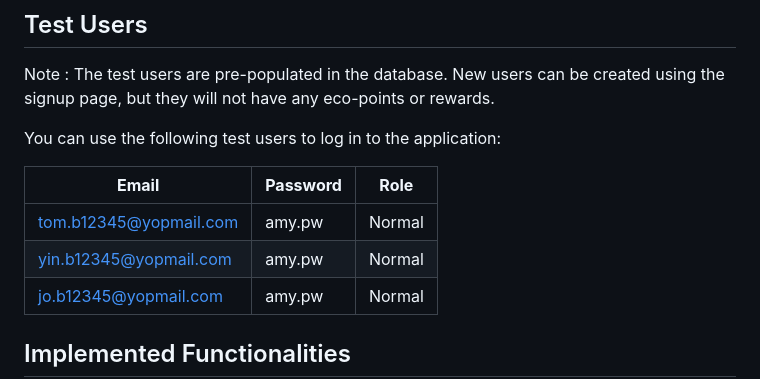
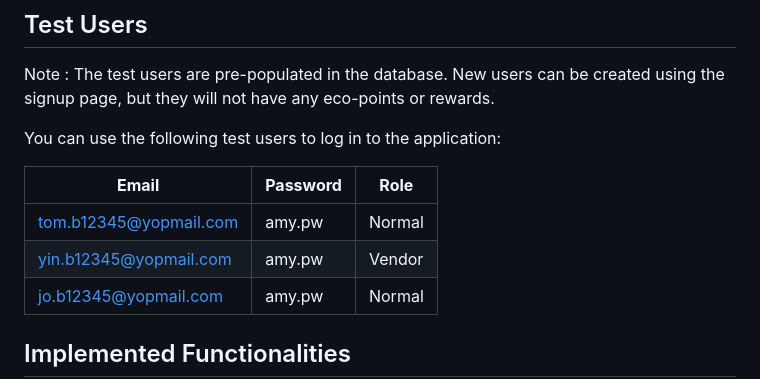
Before and after one commit to radhikari-3/green-campus, a Markdown page: README.md, the part around the change. GitHub-like rendering.

```diff
--- a/README.md
+++ b/README.md
@@ -138,7 +138,7 @@ You can use the following test users to log in to the application:
 | **Email**                     | **Password** |  **Role**  |
 |-------------------------------|--------------|------------|
 |   tom.b12345@yopmail.com      | amy.pw       | Normal     |
-|   yin.b12345@yopmail.com      | amy.pw       | Normal     |
+|   yin.b12345@yopmail.com      | amy.pw       | Vendor     |
 |   jo.b12345@yopmail.com       | amy.pw       | Normal     |
 
 ## Implemented Functionalities
```
